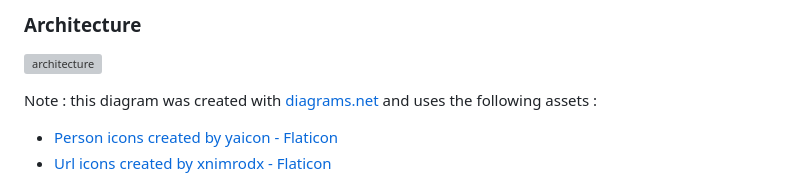
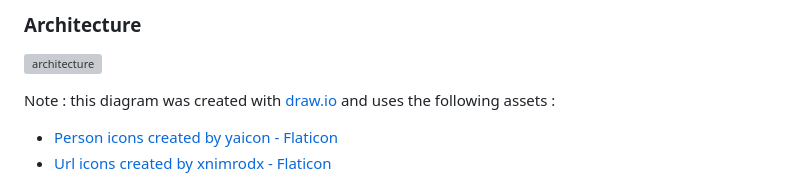
Before and after one commit to kaizar36/imageboard, a Markdown page: README.md, the part around the change. GitHub-like rendering; grey boxes are pictures that could not be loaded.

Commit message:
Modify README
Use draw.io instead of diagrams.net

```diff
--- a/README.md
+++ b/README.md
@@ -21,7 +21,7 @@ A live demo version is available [here](https://imageboard-u5u0.onrender.com/).
 
 ![architecture](./docs/architecture.drawio.svg)
 
-Note : this diagram was created with [diagrams.net](https://www.drawio.com/) and uses the following assets :
+Note : this diagram was created with [draw.io](https://www.drawio.com/) and uses the following assets :
 - [Person icons created by yaicon - Flaticon](https://www.flaticon.com/free-icons/person)
 - [Url icons created by xnimrodx - Flaticon](https://www.flaticon.com/free-icons/url)
 
```
